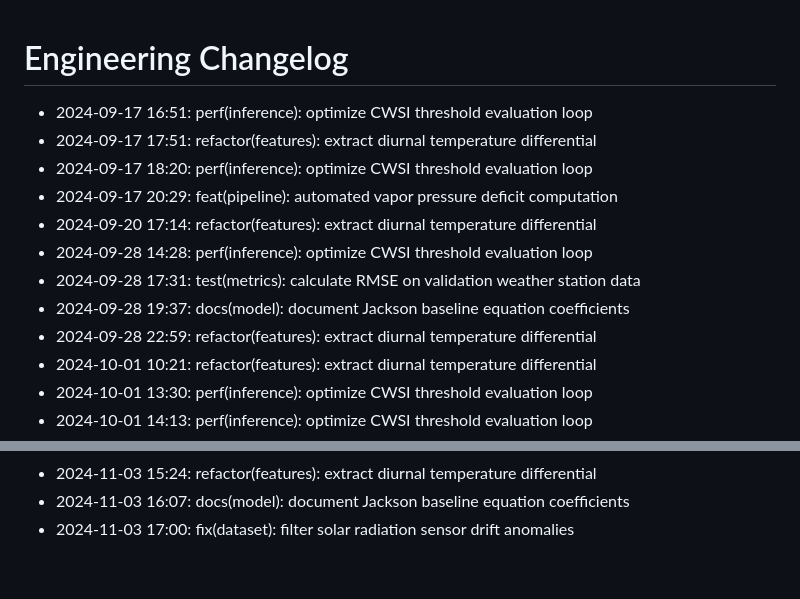
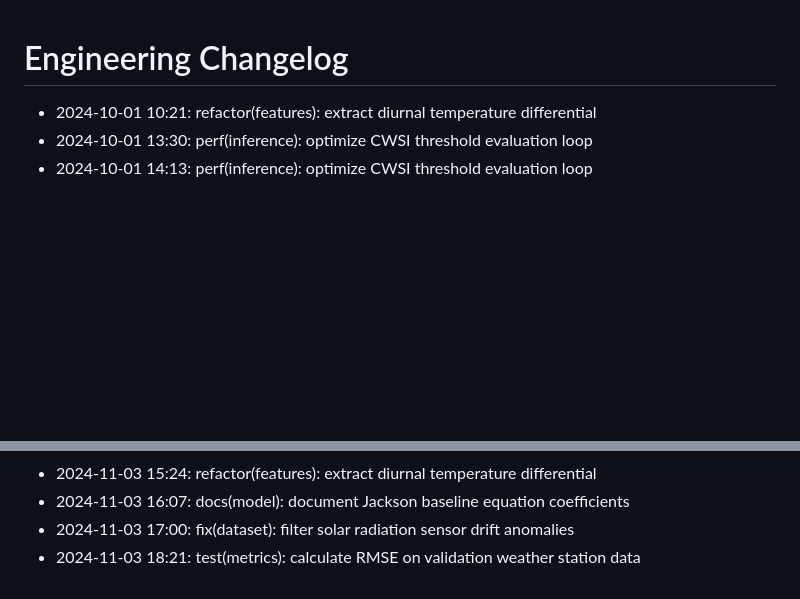
Before and after one commit to lak-is-law/crop-water-stress-prediction, a Markdown page: docs/changelog.md, 2 parts joined by grey strips. Drawn GitHub-style; blank space fills up the shorter version.

Commit message:
test(metrics): calculate RMSE on validation weather station data

```diff
--- a/docs/changelog.md
+++ b/docs/changelog.md
@@ -1,14 +1,5 @@
 # Engineering Changelog
 
-- 2024-09-17 16:51: perf(inference): optimize CWSI threshold evaluation loop
-- 2024-09-17 17:51: refactor(features): extract diurnal temperature differential
-- 2024-09-17 18:20: perf(inference): optimize CWSI threshold evaluation loop
-- 2024-09-17 20:29: feat(pipeline): automated vapor pressure deficit computation
-- 2024-09-20 17:14: refactor(features): extract diurnal temperature differential
-- 2024-09-28 14:28: perf(inference): optimize CWSI threshold evaluation loop
-- 2024-09-28 17:31: test(metrics): calculate RMSE on validation weather station data
-- 2024-09-28 19:37: docs(model): document Jackson baseline equation coefficients
-- 2024-09-28 22:59: refactor(features): extract diurnal temperature differential
 - 2024-10-01 10:21: refactor(features): extract diurnal temperature differential
 - 2024-10-01 13:30: perf(inference): optimize CWSI threshold evaluation loop
 - 2024-10-01 14:13: perf(inference): optimize CWSI threshold evaluation loop
@@ -58,3 +49,4 @@
 - 2024-11-03 15:24: refactor(features): extract diurnal temperature differential
 - 2024-11-03 16:07: docs(model): document Jackson baseline equation coefficients
 - 2024-11-03 17:00: fix(dataset): filter solar radiation sensor drift anomalies
+- 2024-11-03 18:21: test(metrics): calculate RMSE on validation weather station data
```
